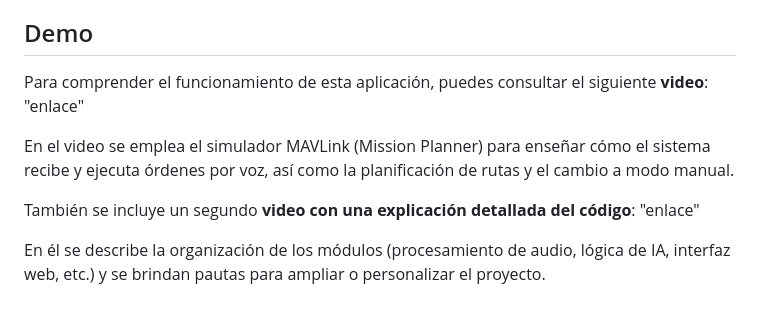
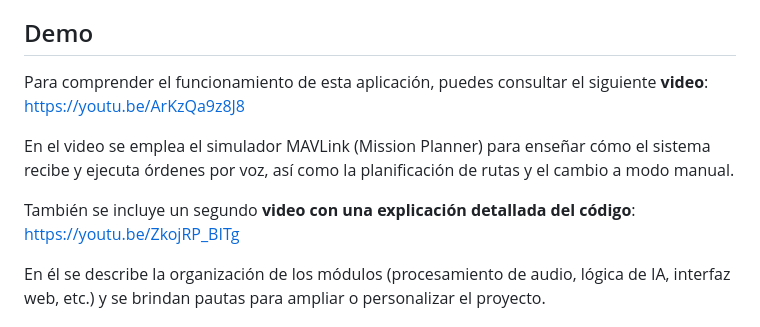
Before and after one commit to VictorSorolla/victorsorolla-AI-Drone-Voice-Control, a Markdown page: README.md, the part around the change. Drawn GitHub-style.

```diff
--- a/README.md
+++ b/README.md
@@ -12,11 +12,11 @@ Este proyecto se ha desarrollado como una contribución al proyecto colaborativo
 
 ## Demo
 
-Para comprender el funcionamiento de esta aplicación, puedes consultar el siguiente **video**: "enlace"
+Para comprender el funcionamiento de esta aplicación, puedes consultar el siguiente **video**: https://youtu.be/ArKzQa9z8J8
 
 En el video se emplea el simulador MAVLink (Mission Planner)  para enseñar cómo el sistema recibe y ejecuta órdenes por voz, así como la planificación de rutas y el cambio a modo manual.
 
-También se incluye un segundo **video con una explicación detallada del código**: "enlace"
+También se incluye un segundo **video con una explicación detallada del código**: https://youtu.be/ZkojRP_BITg
 
 En él se describe la organización de los módulos (procesamiento de audio, lógica de IA, interfaz web, etc.) y se brindan pautas para ampliar o personalizar el proyecto.
 
```
